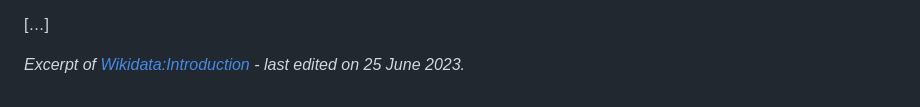
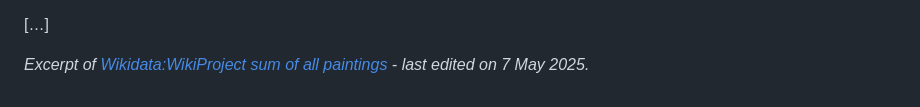
Before and after one commit to uclab-potsdam/artonwikidata, a Markdown page: txt/allpaintings.md, the part around the change. GitHub-like rendering.

Commit message:
allpaintings refinements

```diff
--- a/txt/allpaintings.md
+++ b/txt/allpaintings.md
@@ -45,4 +45,4 @@ Here are some other lists you can help with:
 
 […]
 
-_Excerpt of <a href="https://www.wikidata.org/wiki/Wikidata:WikiProject_sum_of_all_paintings">Wikidata:Introduction</a> - last edited on 25 June 2023._
+_Excerpt of <a href="https://www.wikidata.org/wiki/Wikidata:WikiProject_sum_of_all_paintings">Wikidata:WikiProject sum of all paintings</a> - last edited on 7 May 2025._
```
Also changed, not shown: README.md (+2 -2 lines).
